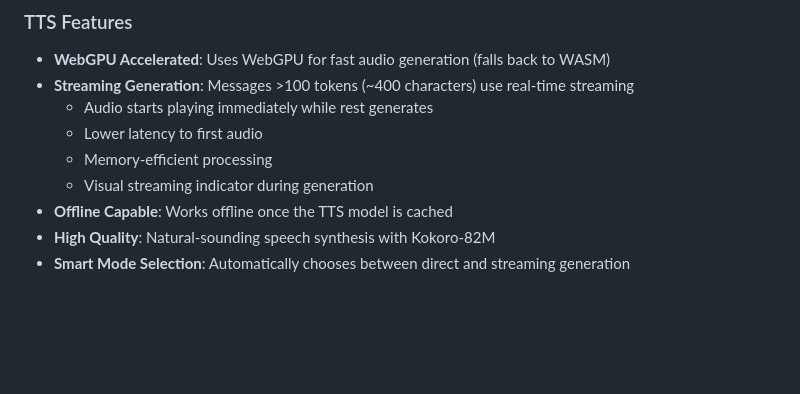
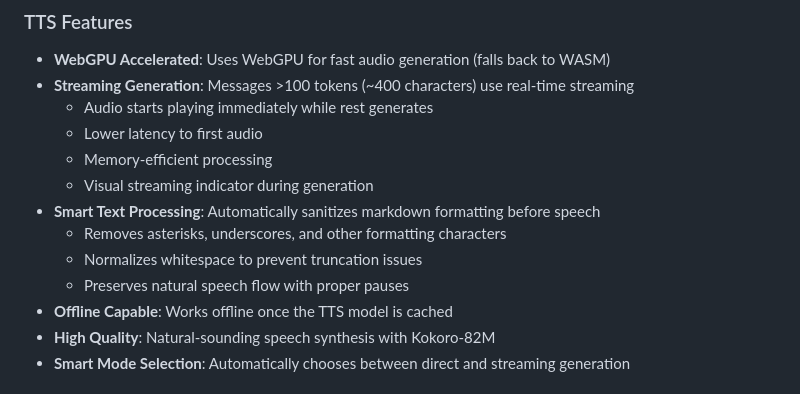
Before and after one commit to van007/LLM-on-Web, a Markdown page: README.md, the part around the change. Drawn GitHub-style; blank space fills up the shorter version.

Commit message:
Document smart text processing in features list
Added details about the new smart text processing feature in the README. This includes automatic sanitization of markdown formatting, whitespace normalization, and improved speech flow for the text-to-speech functionality.

```diff
--- a/README.md
+++ b/README.md
@@ -120,6 +120,10 @@ The app includes high-quality text-to-speech functionality powered by Kokoro-82M
   - Lower latency to first audio
   - Memory-efficient processing
   - Visual streaming indicator during generation
+- **Smart Text Processing**: Automatically sanitizes markdown formatting before speech
+  - Removes asterisks, underscores, and other formatting characters
+  - Normalizes whitespace to prevent truncation issues
+  - Preserves natural speech flow with proper pauses
 - **Offline Capable**: Works offline once the TTS model is cached
 - **High Quality**: Natural-sounding speech synthesis with Kokoro-82M
 - **Smart Mode Selection**: Automatically chooses between direct and streaming generation
```
